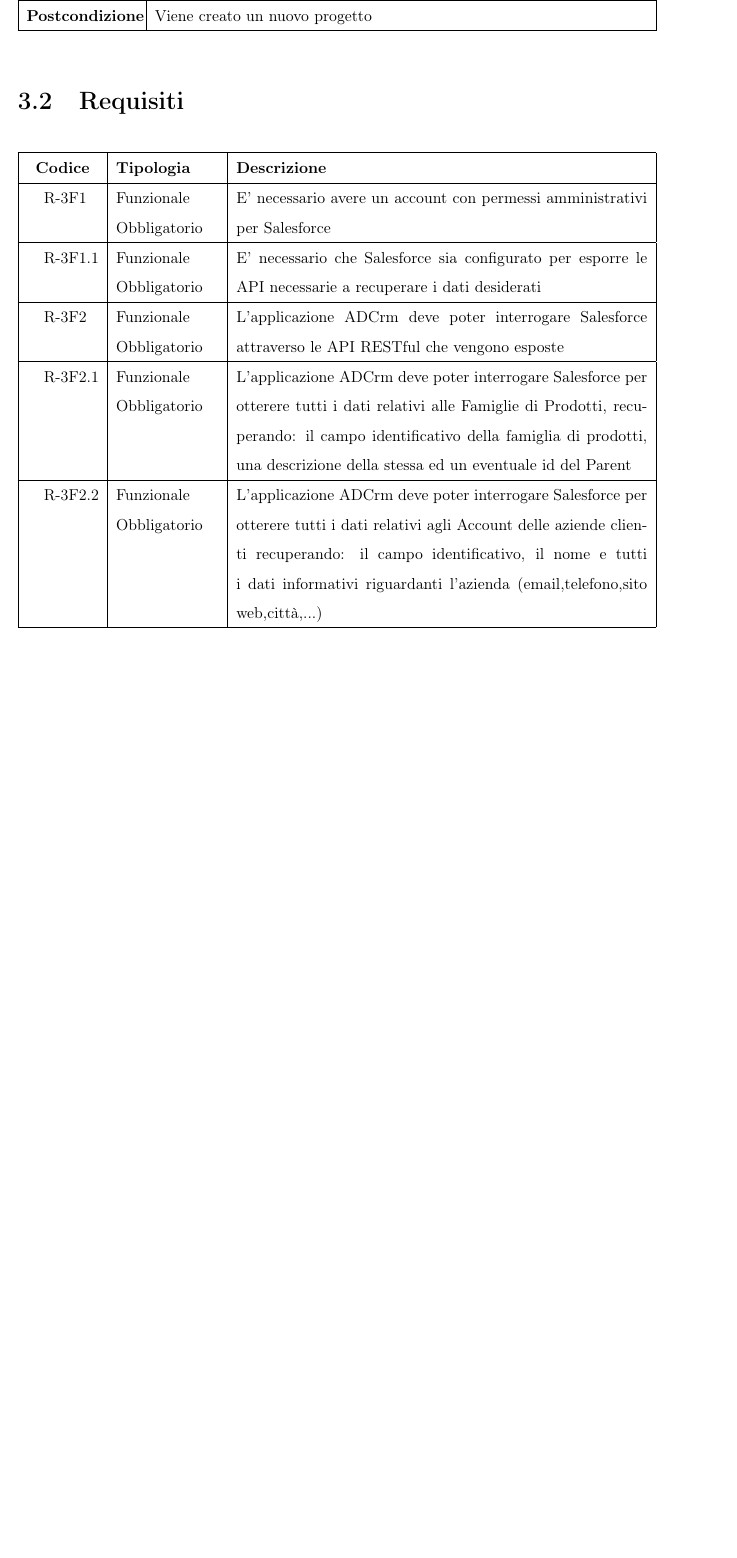
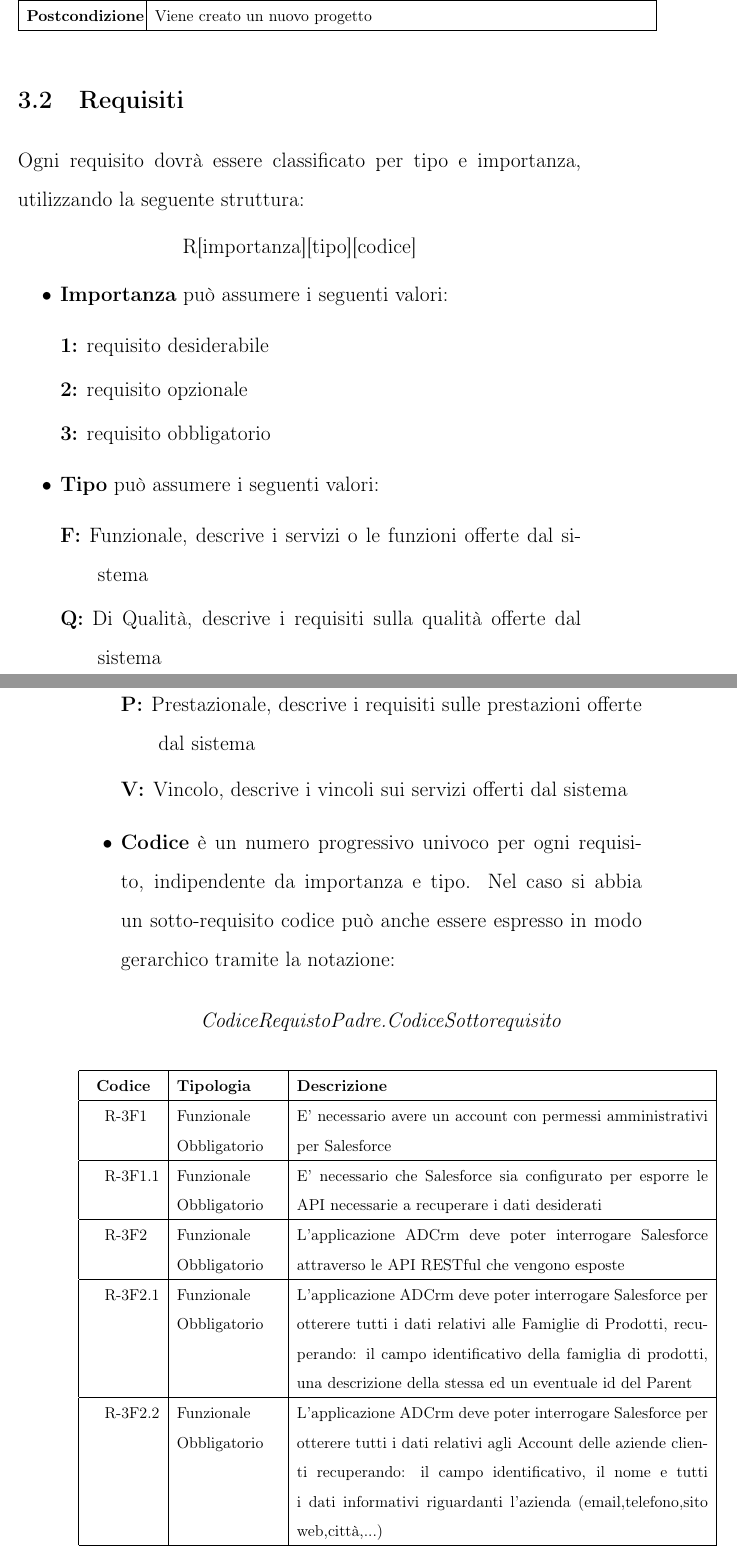
Before and after one commit to avenier/tesi, a LaTeX thesis (thesis.tex): part of page 35 of 77 before the commit and two parts of pages 35 and 36 of 79 after it, the two joined at a grey line, cut so that both start at the same text, the shorter picture padded with empty space. Compiled offline with pdfLaTeX.

Commit message:
aggiunta decsrizione codici requisiti e descrizione codici casi d'uso

```diff
--- a/thesis.tex
+++ b/thesis.tex
@@ -187,6 +200,31 @@ Visual Studio supporta, oltre ai linguaggi e \glo{framework} sopracitati: C, C++
 % Requisiti
 %**************************************************************
 \section{Requisiti}\label{requisiti}
+Ogni requisito dovrà essere classificato per tipo e importanza, utilizzando la seguente struttura:
+\begin{center}
+	R[importanza][tipo][codice]
+\end{center}
+\begin{itemize}
+	\item \textbf{Importanza} può assumere i seguenti valori:
+	\begin{description}
+		\item[1:] requisito desiderabile
+		\item[2:] requisito opzionale
+		\item[3:] requisito obbligatorio
+	\end{description}
+	\item \textbf{Tipo} può assumere i seguenti valori:
+	\begin{description}
+		\item[F:] Funzionale, descrive i servizi o le funzioni offerte dal sistema
+		\item[Q:] Di Qualità, descrive i requisiti sulla qualità offerte dal sistema
+		\item[P:] Prestazionale, descrive i requisiti sulle prestazioni offerte dal sistema
+		\item[V:] Vincolo, descrive i vincoli sui servizi offerti dal sistema
+	\end{description}
+	\item \textbf{Codice} è un numero progressivo univoco per ogni requisito, indipendente da importanza e tipo. Nel caso si abbia un sotto-requisito codice può anche essere espresso in modo gerarchico tramite la notazione:
+	\begin{center}
+		\textit{CodiceRequistoPadre.CodiceSottorequisito}
+	\end{center}
+\end{itemize}
+%Ogni requisito deve essere correlato da una sintetica ma precisa descrizione. Per ogni requisito bisogna indicarne le fonti, che posso essere il capitolato o uno o più casi d'uso.
+%TODO: da controllare
 \begin{small}
 \input{requirements.tex}
 \end{small}
```
Also changed, not shown: architecturalDesign.tex (+2 -1 lines), thesis.tex (15 more changed lines), 2 other files.
